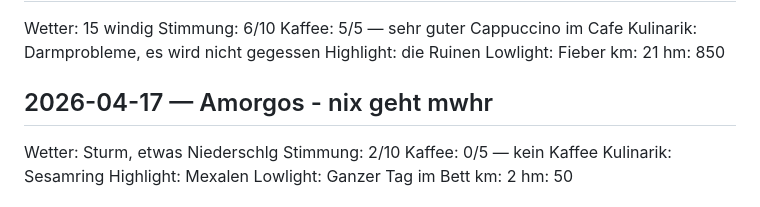
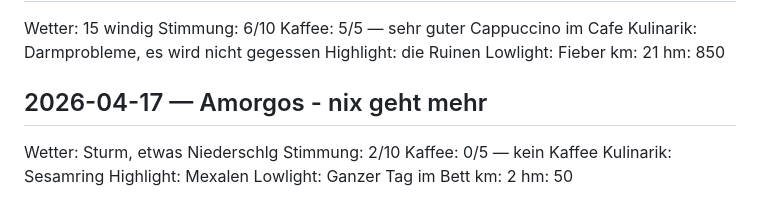
Before and after one commit to wkapga/pratinas, a Markdown page: travel/travel-log.md, the part around the change. Drawn GitHub-style.

Commit message:
Aktualisieren von travel-log.md

```diff
--- a/travel/travel-log.md
+++ b/travel/travel-log.md
@@ -154,7 +154,7 @@ km: 21
 hm: 850
 
 
-## 2026-04-17 — Amorgos - nix geht mwhr
+## 2026-04-17 — Amorgos - nix geht mehr
 Wetter: Sturm, etwas Niederschlg
 Stimmung: 2/10
 Kaffee: 0/5 — kein Kaffee
```
